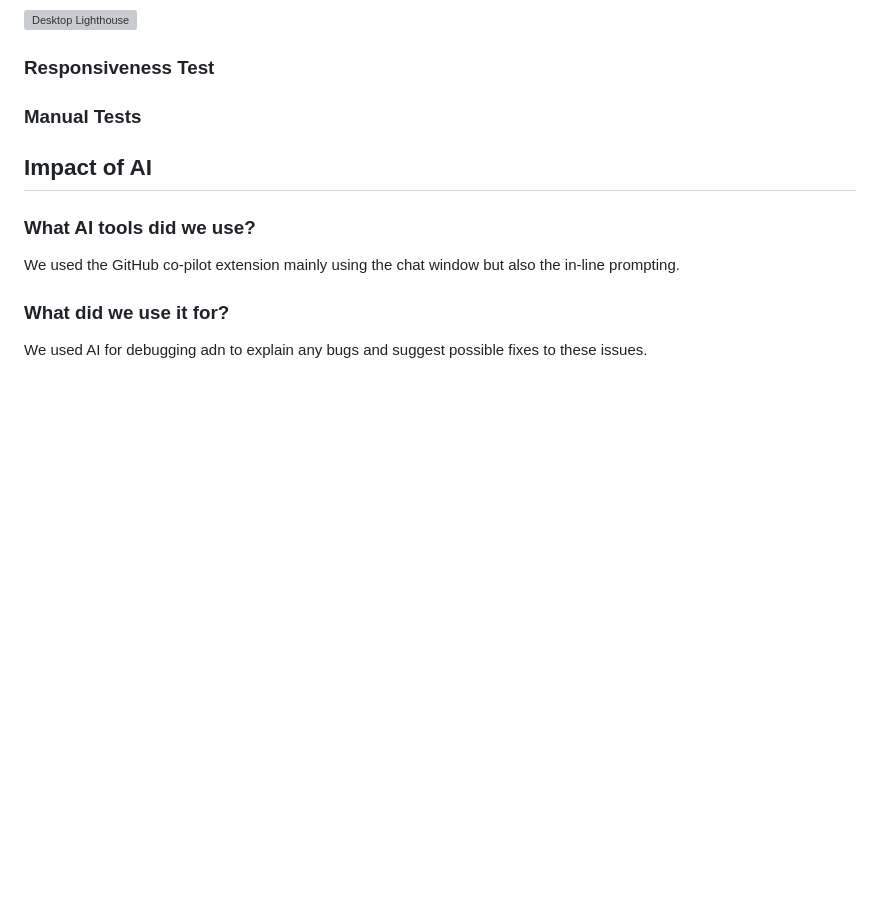
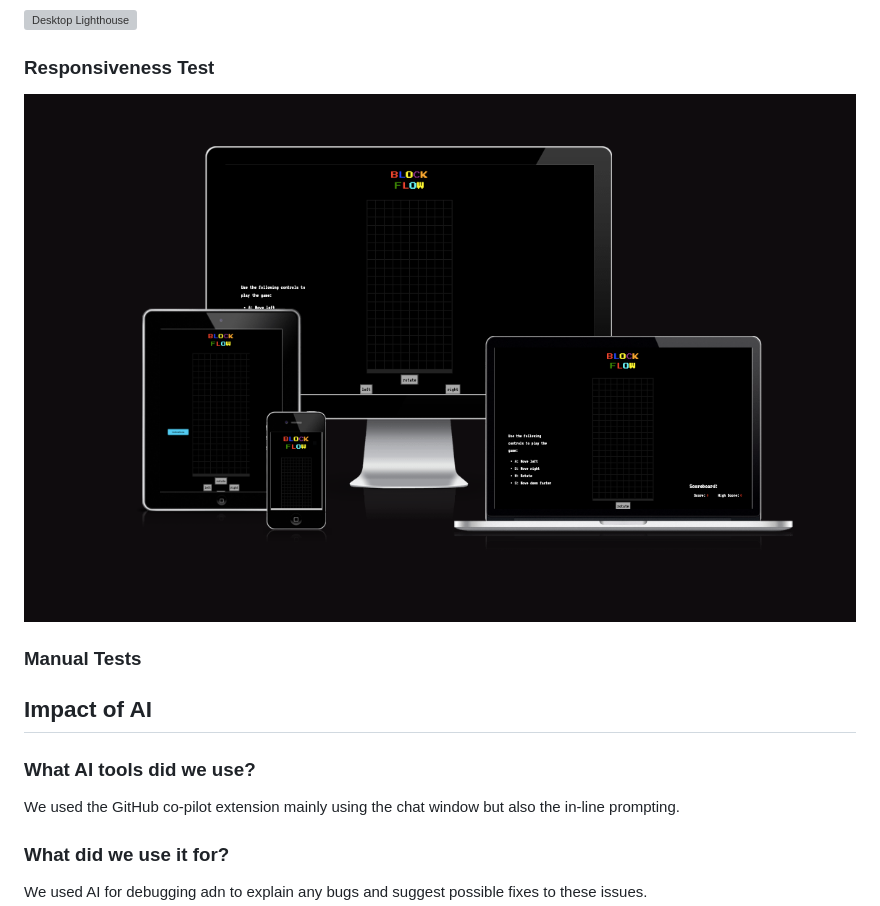
Before and after one commit to TomFearn/Block-Flow, a Markdown page: README.md, the part around the change. GitHub-like rendering; pictures changed too: documentation/images/tetrisAmIresponsive.png (added); blank space fills up the shorter version; grey boxes are pictures that could not be loaded.

Commit message:
update Readme to include site link and a responsiveness test

```diff
--- a/README.md
+++ b/README.md
@@ -223,6 +223,8 @@ A Lighthouse audit was conducted using ChromeDevtools.
 
 ### Responsiveness Test
 
+![Responsiveness Test](documentation/images/tetrisAmIresponsive.png)
+
 ### Manual Tests
 
 ## Impact of AI
```
